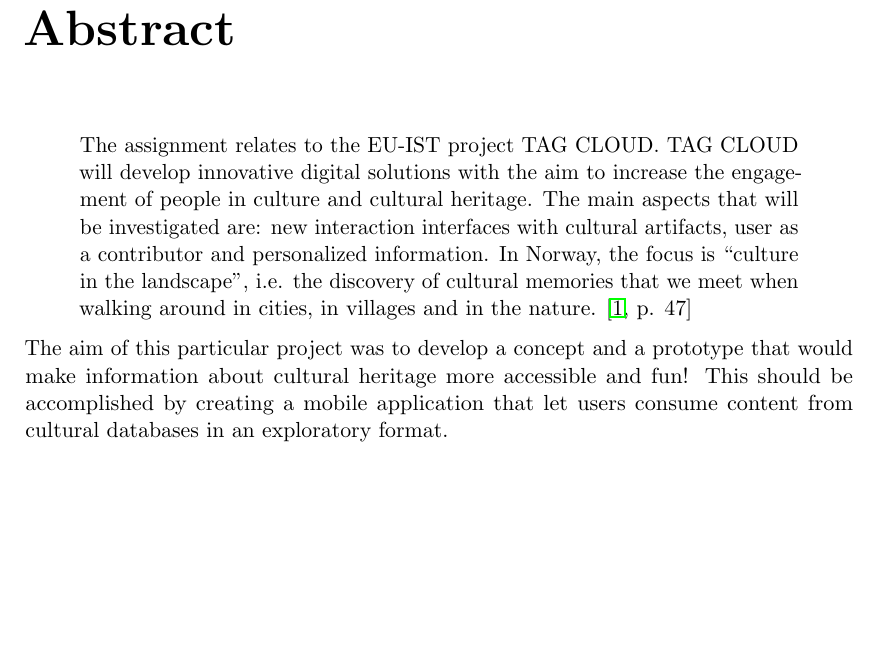
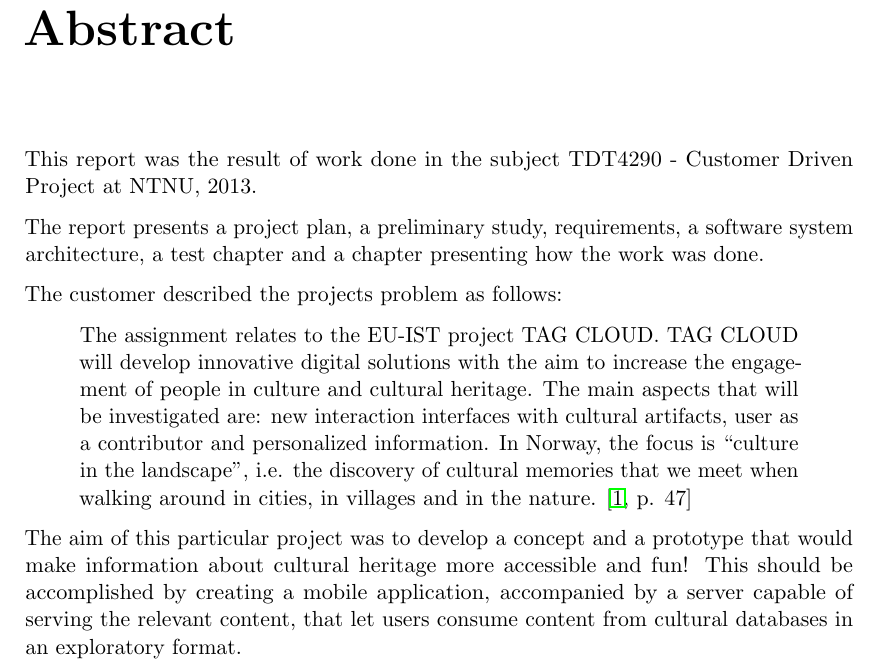
Before and after one commit to Tornaldo/StedRFront, a LaTeX thesis (Report/Report.tex): part of page 3 of 139, cut so that both start at the same text, the shorter picture padded with empty space. Compiled offline with pdfLaTeX.

Commit message:
Adds more content to Abstract

```diff
--- a/Report/Report.tex
+++ b/Report/Report.tex
@@ -148,11 +148,16 @@
 \color{black}
 
 \chapter{Abstract}
+This report was the result of work done in the subject TDT4290 - Customer Driven Project at NTNU, 2013.
+
+The report presents a project plan, a preliminary study, requirements, a software system architecture, a test chapter and a chapter presenting how the work was done.
+
+The customer described the projects problem as follows:
 \begin{quotation}\noindent
 The assignment relates to the EU-IST project TAG CLOUD. TAG CLOUD will develop innovative digital solutions with the aim to increase the engagement of people in culture and cultural heritage. The main aspects that will be investigated are: new interaction interfaces with cultural artifacts, user as a contributor and personalized information. In Norway, the focus is ``culture in the landscape'', i.e. the discovery of cultural memories that we meet when walking around in cities, in villages and in the nature.  \cite[p. 47]{compendium}
 \end{quotation}
 
-The aim of this particular project was to develop a concept and a prototype that would make information about cultural heritage more accessible and fun! This should be accomplished by creating a mobile application that let users consume content from cultural databases in an exploratory format.
+The aim of this particular project was to develop a concept and a prototype that would make information about cultural heritage more accessible and fun! This should be accomplished by creating a mobile application, accompanied by a server capable of serving the relevant content, that let users consume content from cultural databases in an exploratory format.
 
 
 \tableofcontents
```
